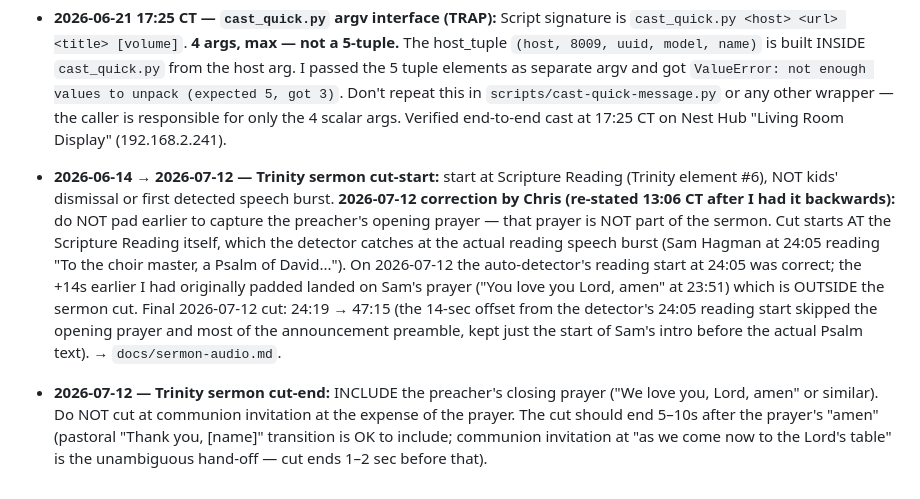
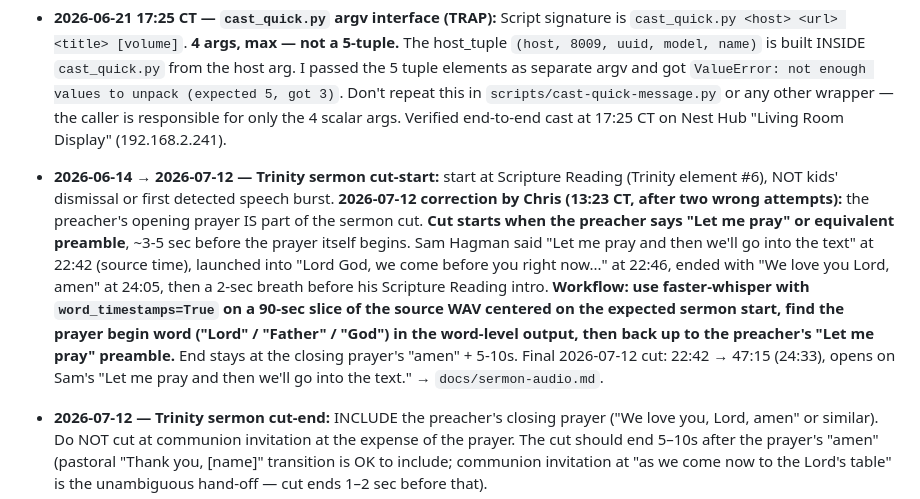
Before and after one commit to cbcampos/fire-tv-signage, a Markdown page: MEMORY.md, the part around the change. Drawn GitHub-style.

```diff
--- a/MEMORY.md
+++ b/MEMORY.md
@@ -128,7 +128,7 @@ Full: `projects/birthdays/README.md` + `projects/birthdays/plan.md`. Source of t
   - **General lesson — applies to any "validator rejects a working value" diagnosis:** **before rolling back, install the suspect version to a temp prefix (`npm i -g --prefix /tmp/oc-test openclaw@<ver>`) and run the failing command against the actual config.** The temp install doesn't touch the real gateway. This is the cheap, fast, reversible verification I should have done in 20 minutes at 20:04. Going forward: any time a "validator/runtime enum drift" pattern comes up, do this first.
   - **2026.6.11-beta.2 is the recommended upgrade target (Jun 28 23:05 UTC, ~22h old).** Includes: #96257 (clearer error for `openai-codex-responses`), #95710/95283/95744 (provider resolution fixes), #95404/95652/95624 (Codex partial-deltas / harness-activation / long-context cache stability), #95683/95845 (plugin externalization), #93351 (`openclaw agent --message-file`). No config changes needed for Chris.
 - **2026-06-21 17:25 CT — `cast_quick.py` argv interface (TRAP):** Script signature is `cast_quick.py <host> <url> <title> [volume]`. **4 args, max — not a 5-tuple.** The host_tuple `(host, 8009, uuid, model, name)` is built INSIDE `cast_quick.py` from the host arg. I passed the 5 tuple elements as separate argv and got `ValueError: not enough values to unpack (expected 5, got 3)`. Don't repeat this in `scripts/cast-quick-message.py` or any other wrapper — the caller is responsible for only the 4 scalar args. Verified end-to-end cast at 17:25 CT on Nest Hub "Living Room Display" (192.168.2.241).
-- **2026-06-14 → 2026-07-12 — Trinity sermon cut-start:** start at Scripture Reading (Trinity element #6), NOT kids' dismissal or first detected speech burst. **2026-07-12 correction by Chris (re-stated 13:06 CT after I had it backwards):** do NOT pad earlier to capture the preacher's opening prayer — that prayer is NOT part of the sermon. Cut starts AT the Scripture Reading itself, which the detector catches at the actual reading speech burst (Sam Hagman at 24:05 reading "To the choir master, a Psalm of David..."). On 2026-07-12 the auto-detector's reading start at 24:05 was correct; the +14s earlier I had originally padded landed on Sam's prayer ("You love you Lord, amen" at 23:51) which is OUTSIDE the sermon cut. Final 2026-07-12 cut: 24:19 → 47:15 (the 14-sec offset from the detector's 24:05 reading start skipped the opening prayer and most of the announcement preamble, kept just the start of Sam's intro before the actual Psalm text). → `docs/sermon-audio.md`.
+- **2026-06-14 → 2026-07-12 — Trinity sermon cut-start:** start at Scripture Reading (Trinity element #6), NOT kids' dismissal or first detected speech burst. **2026-07-12 correction by Chris (13:23 CT, after two wrong attempts):** the preacher's opening prayer IS part of the sermon cut. **Cut starts when the preacher says "Let me pray" or equivalent preamble**, ~3-5 sec before the prayer itself begins. Sam Hagman said "Let me pray and then we'll go into the text" at 22:42 (source time), launched into "Lord God, we come before you right now..." at 22:46, ended with "We love you Lord, amen" at 24:05, then a 2-sec breath before his Scripture Reading intro. **Workflow: use faster-whisper with `word_timestamps=True` on a 90-sec slice of the source WAV centered on the expected sermon start, find the prayer begin word ("Lord" / "Father" / "God") in the word-level output, then back up to the preacher's "Let me pray" preamble.** End stays at the closing prayer's "amen" + 5-10s. Final 2026-07-12 cut: 22:42 → 47:15 (24:33), opens on Sam's "Let me pray and then we'll go into the text." → `docs/sermon-audio.md`.
 - **2026-07-12 — Trinity sermon cut-end:** INCLUDE the preacher's closing prayer ("We love you, Lord, amen" or similar). Do NOT cut at communion invitation at the expense of the prayer. The cut should end 5–10s after the prayer's "amen" (pastoral "Thank you, [name]" transition is OK to include; communion invitation at "as we come now to the Lord's table" is the unambiguous hand-off — cut ends 1–2 sec before that).
 - **2026-06-14:** Trinity sermon cut-start rule — **start at the Scripture Reading of the day's text** ("Well, let me read Psalm 15, and then we'll pray together."), NOT the kids' dismissal, NOT the series intro, NOT the first detected speech burst. The auto-pick from `sermon_audio_extract.py` often catches the post-Opening-Scripture prayer or the kids' dismissal instead. Trinity service flow has 10 elements; the Scripture Reading is element #6. Full: `docs/sermon-audio.md` + run journal 2026-06-14.
 - **2026-07-12 12:17 — Trinity sermon audio, Chris's new rule:** **never edit sermon audio other than normalizing if it's too quiet. Over-amplification makes it sound bad.** Default export is the bare loudnorm pass ONLY when needed (measured LUFS below -18). The 2026-06-14 "louder export" workaround is last-resort only, never the default. Loudness check in `scripts/process-sermon.sh`.
```
Also changed, not shown: docs/sermon-audio.md (+2 -2 lines).
